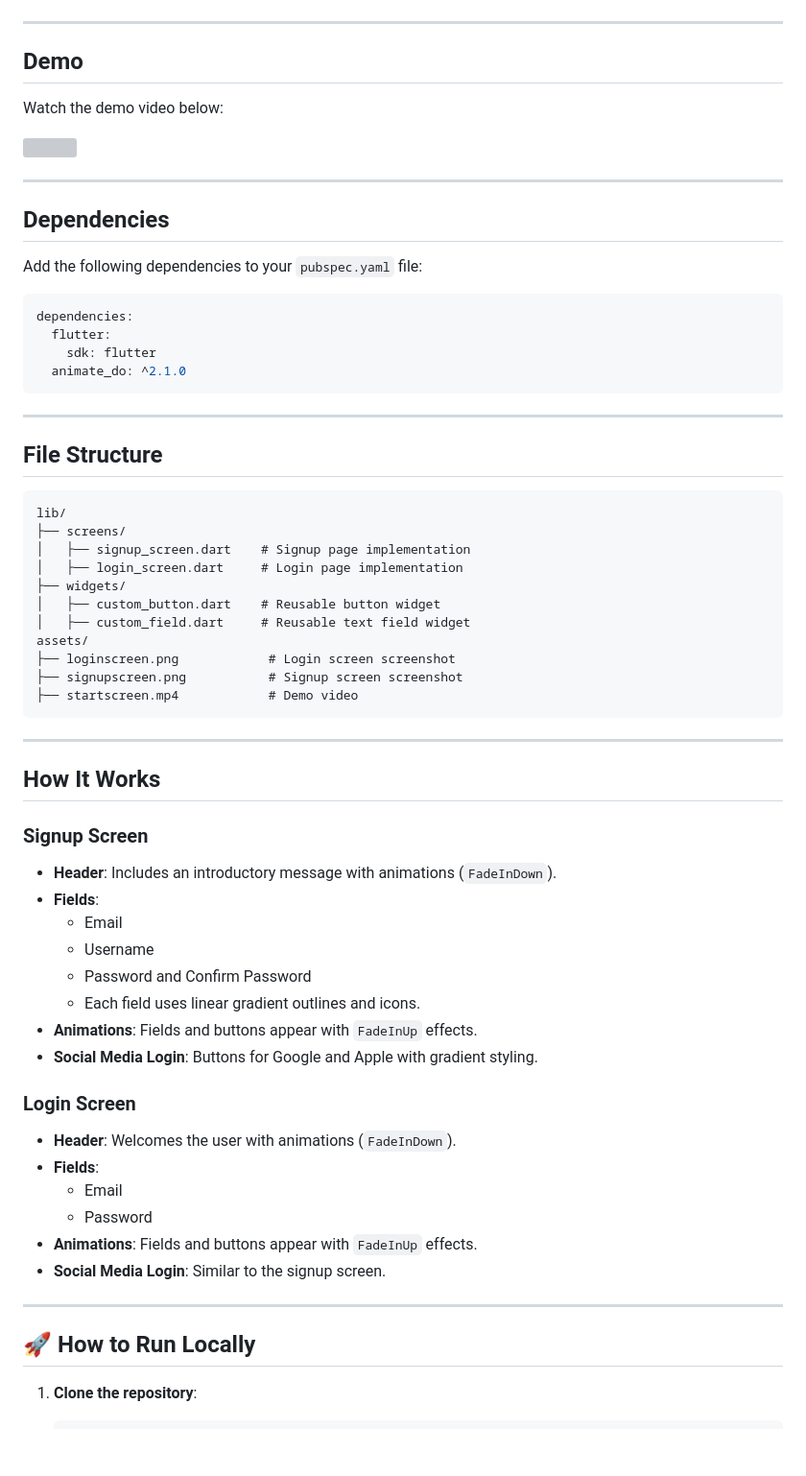
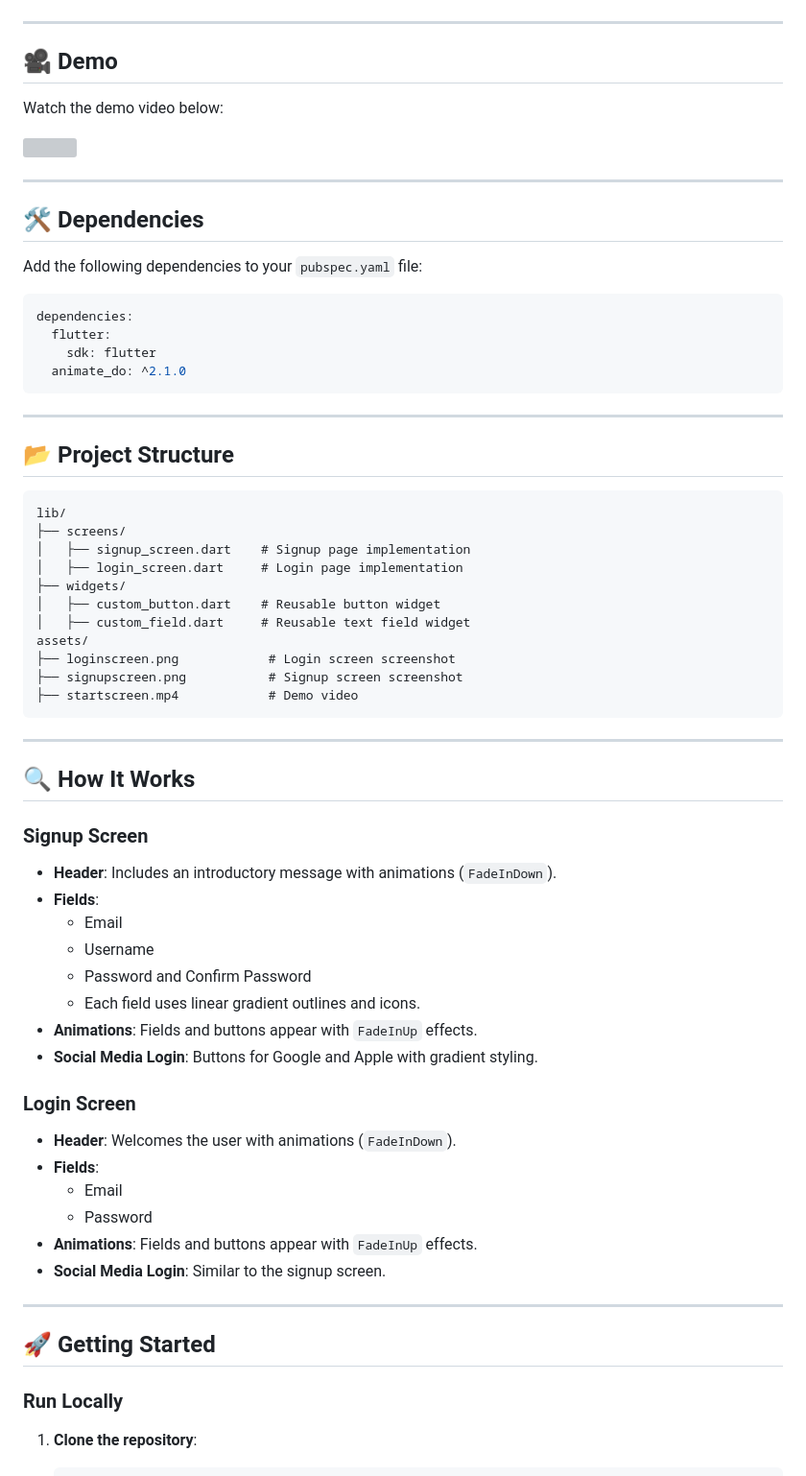
Before and after one commit to obaidullah72/animated_authscreens, a Markdown page: README.md, the part around one of its changes. Shown at 96% size. GitHub-like rendering; blank space fills up the shorter version; grey boxes are pictures that could not be loaded.

````diff
--- a/README.md
+++ b/README.md
@@ -22,16 +22,15 @@ This project demonstrates an **animated Signup and Login page** using Flutter. T
 
 ---
 
-## Demo
+## 🎥 Demo
 
 Watch the demo video below:
-
 
 <img src="assets/startscreen.gif" width="200">
 
 ---
 
-## Dependencies
+## 🛠️ Dependencies
 
 Add the following dependencies to your `pubspec.yaml` file:
 
@@ -44,7 +43,7 @@ dependencies:
 
 ---
 
-## File Structure
+## 📂 Project Structure
 
 ```plaintext
 lib/
@@ -62,9 +61,9 @@ assets/
 
 ---
 
-## How It Works
+## 🔍 How It Works
 
-### **Signup Screen**
+### Signup Screen
 
 - **Header**: Includes an introductory message with animations (`FadeInDown`).
 - **Fields**:
@@ -75,7 +74,7 @@ assets/
 - **Animations**: Fields and buttons appear with `FadeInUp` effects.
 - **Social Media Login**: Buttons for Google and Apple with gradient styling.
 
-### **Login Screen**
+### Login Screen
 
 - **Header**: Welcomes the user with animations (`FadeInDown`).
 - **Fields**:
@@ -86,7 +85,9 @@ assets/
 
 ---
 
-## 🚀 How to Run Locally
+## 🚀 Getting Started
+
+### Run Locally
 
 1. **Clone the repository**:
    ```bash
````
Also changed, not shown: other parts of README.md (+5 -5 lines).
